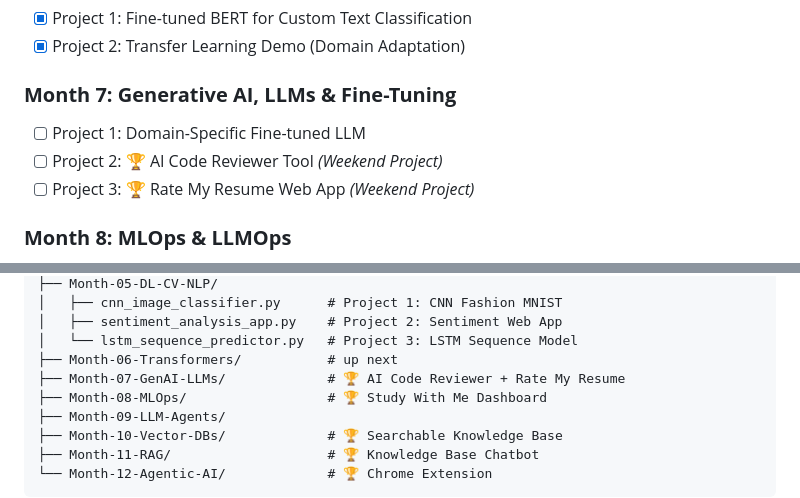
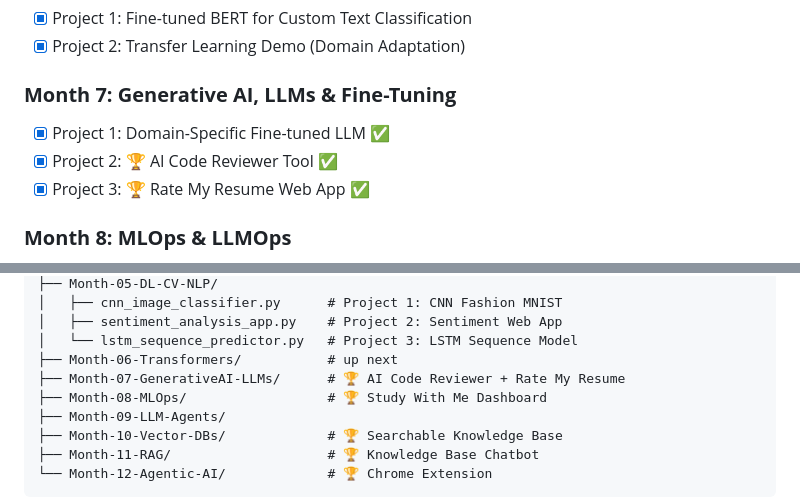
Before and after one commit to JRCer99/AI-Mastery-2026, a Markdown page: README.md, 2 parts joined by grey strips. Drawn GitHub-style.

Commit message:
Update main README: mark Month 7 complete, fix folder name
Co-Authored-By: Claude Sonnet 4.6 <noreply@anthropic.com>

```diff
--- a/README.md
+++ b/README.md
@@ -37,9 +37,9 @@ This repository tracks all projects, code, and progress for the **AI Mastery 202
 - [x] Project 2: Transfer Learning Demo (Domain Adaptation)
 
 ### **Month 7: Generative AI, LLMs & Fine-Tuning**
-- [ ] Project 1: Domain-Specific Fine-tuned LLM
-- [ ] Project 2: 🏆 AI Code Reviewer Tool *(Weekend Project)*
-- [ ] Project 3: 🏆 Rate My Resume Web App *(Weekend Project)*
+- [x] Project 1: Domain-Specific Fine-tuned LLM ✅
+- [x] Project 2: 🏆 AI Code Reviewer Tool ✅
+- [x] Project 3: 🏆 Rate My Resume Web App ✅
 
 ### **Month 8: MLOps & LLMOps**
 - [ ] Project 1: Dockerized + MLflow Tracked Model
@@ -100,7 +100,7 @@ AI-Mastery-2026/
 │   ├── sentiment_analysis_app.py    # Project 2: Sentiment Web App
 │   └── lstm_sequence_predictor.py   # Project 3: LSTM Sequence Model
 ├── Month-06-Transformers/           # up next
-├── Month-07-GenAI-LLMs/             # 🏆 AI Code Reviewer + Rate My Resume
+├── Month-07-GenerativeAI-LLMs/      # 🏆 AI Code Reviewer + Rate My Resume
 ├── Month-08-MLOps/                  # 🏆 Study With Me Dashboard
 ├── Month-09-LLM-Agents/
 ├── Month-10-Vector-DBs/             # 🏆 Searchable Knowledge Base
```
